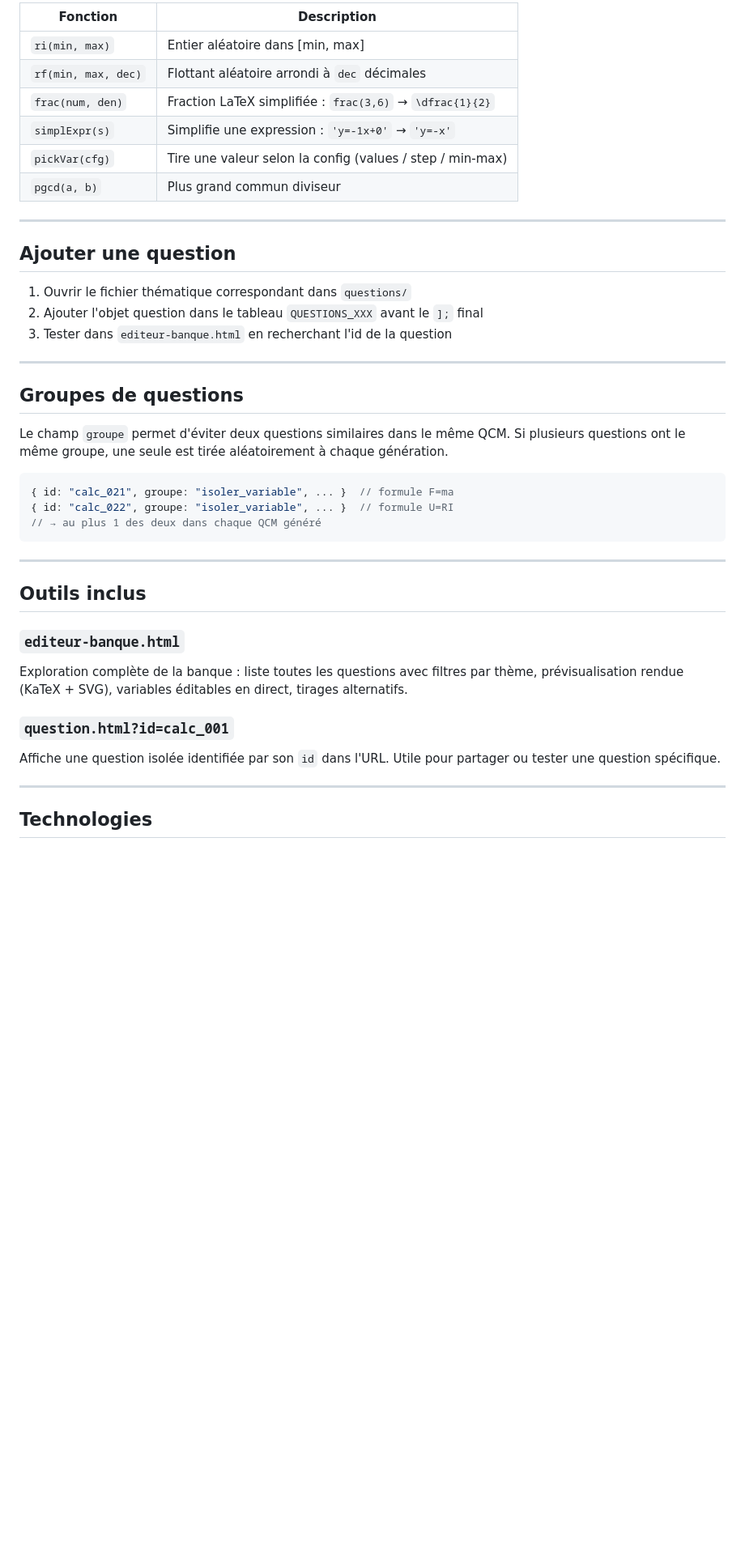
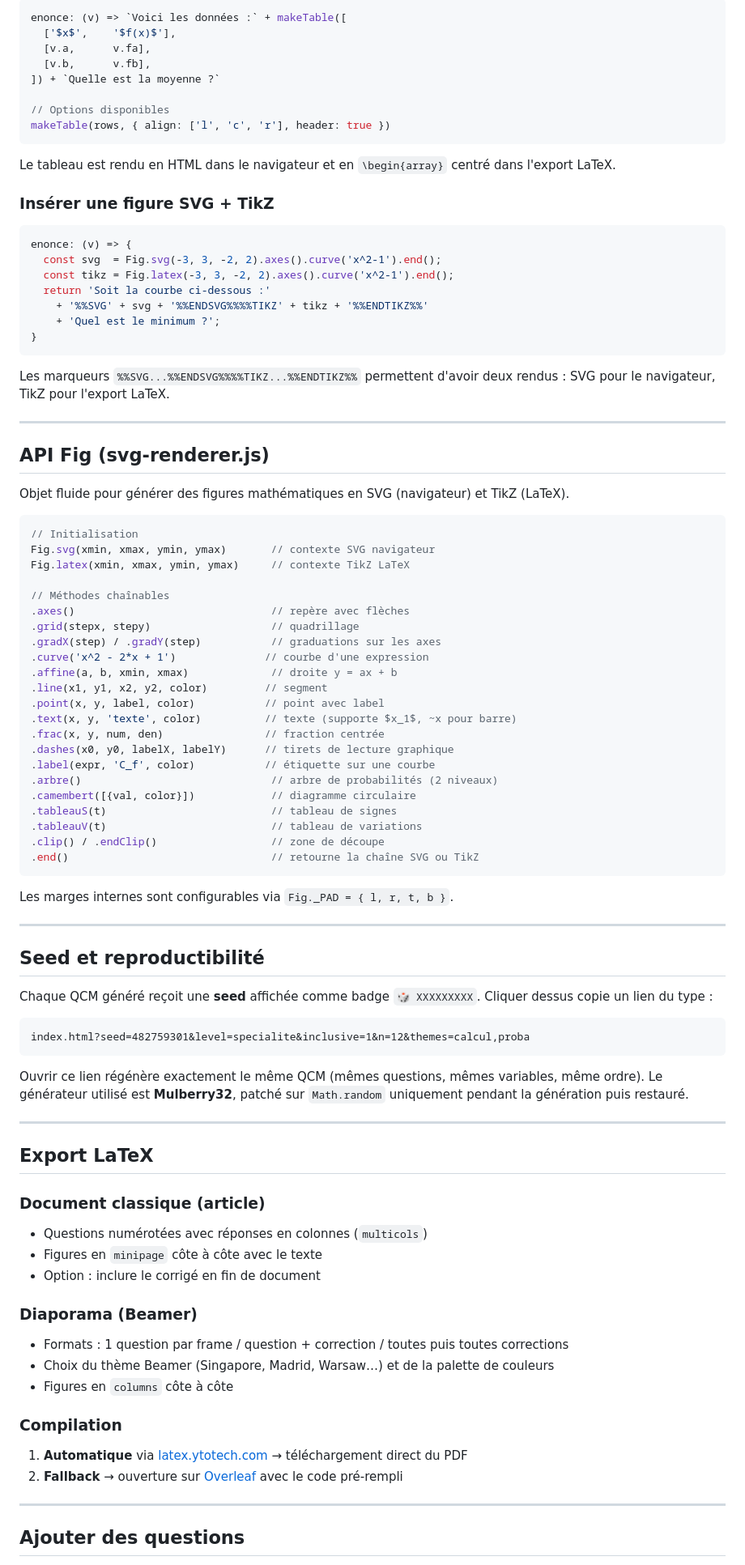
Before and after one commit to MathsRoz/QCM_1ere, a Markdown page: README.md, the part around one of its changes. Shown at 81% size. GitHub-like rendering; blank space fills up the shorter version.

````diff
--- a/README.md
+++ b/README.md
@@ -70,44 +81,95 @@ Chaque question est un objet JavaScript dans son fichier thématique :
 
-| Fonction | Description |
-|---|---|
-| `ri(min, max)` | Entier aléatoire dans [min, max] |
-| `rf(min, max, dec)` | Flottant aléatoire arrondi à `dec` décimales |
-| `frac(num, den)` | Fraction LaTeX simplifiée : `frac(3,6)` → `\dfrac{1}{2}` |
-| `simplExpr(s)` | Simplifie une expression : `'y=-1x+0'` → `'y=-x'` |
-| `pickVar(cfg)` | Tire une valeur selon la config (values / step / min-max) |
-| `pgcd(a, b)` | Plus grand commun diviseur |
+```js
+enonce: (v) => `Voici les données :` + makeTable([
+  ['$x$',    '$f(x)$'],
+  [v.a,      v.fa],
+  [v.b,      v.fb],
+]) + `Quelle est la moyenne ?`
+
+// Options disponibles
+makeTable(rows, { align: ['l', 'c', 'r'], header: true })
+```
+
+Le tableau est rendu en HTML dans le navigateur et en `\begin{array}` centré dans l'export LaTeX.
+
+### Insérer une figure SVG + TikZ
+
+```js
+enonce: (v) => {
+  const svg  = Fig.svg(-3, 3, -2, 2).axes().curve('x^2-1').end();
+  const tikz = Fig.latex(-3, 3, -2, 2).axes().curve('x^2-1').end();
+  return 'Soit la courbe ci-dessous :'
+    + '%%SVG' + svg + '%%ENDSVG%%%%TIKZ' + tikz + '%%ENDTIKZ%%'
+    + 'Quel est le minimum ?';
+}
+```
+
+Les marqueurs `%%SVG...%%ENDSVG%%%%TIKZ...%%ENDTIKZ%%` permettent d'avoir deux rendus : SVG pour le navigateur, TikZ pour l'export LaTeX.
 
 ---
 
-## Ajouter une question
+## API Fig (svg-renderer.js)
 
-1. Ouvrir le fichier thématique correspondant dans `questions/`
-2. Ajouter l'objet question dans le tableau `QUESTIONS_XXX` avant le `];` final
-3. Tester dans `editeur-banque.html` en recherchant l'id de la question
+Objet fluide pour générer des figures mathématiques en SVG (navigateur) et TikZ (LaTeX).
+
+```js
+// Initialisation
+Fig.svg(xmin, xmax, ymin, ymax)       // contexte SVG navigateur
+Fig.latex(xmin, xmax, ymin, ymax)     // contexte TikZ LaTeX
+
+// Méthodes chaînables
+.axes()                               // repère avec flèches
+.grid(stepx, stepy)                   // quadrillage
+.gradX(step) / .gradY(step)           // graduations sur les axes
+.curve('x^2 - 2*x + 1')              // courbe d'une expression
+.affine(a, b, xmin, xmax)             // droite y = ax + b
+.line(x1, y1, x2, y2, color)         // segment
+.point(x, y, label, color)           // point avec label
+.text(x, y, 'texte', color)          // texte (supporte $x_1$, ~x pour barre)
+.frac(x, y, num, den)                // fraction centrée
+.dashes(x0, y0, labelX, labelY)      // tirets de lecture graphique
+.label(expr, 'C_f', color)           // étiquette sur une courbe
+.arbre()                              // arbre de probabilités (2 niveaux)
+.camembert([{val, color}])            // diagramme circulaire
+.tableauS(t)                          // tableau de signes
+.tableauV(t)                          // tableau de variations
+.clip() / .endClip()                  // zone de découpe
+.end()                                // retourne la chaîne SVG ou TikZ
+```
+
+Les marges internes sont configurables via `Fig._PAD = { l, r, t, b }`.
 
 ---
 
-## Groupes de questions
+## Seed et reproductibilité
 
-Le champ `groupe` permet d'éviter deux questions similaires dans le même QCM. Si plusieurs questions ont le même groupe, une seule est tirée aléatoirement à chaque génération.
+Chaque QCM généré reçoit une **seed** affichée comme badge `🎲 XXXXXXXXX`. Cliquer dessus copie un lien du type :
 
-```js
-{ id: "calc_021", groupe: "isoler_variable", ... }  // formule F=ma
-{ id: "calc_022", groupe: "isoler_variable", ... }  // formule U=RI
-// → au plus 1 des deux dans chaque QCM généré
 ```
+index.html?seed=482759301&level=specialite&inclusive=1&n=12&themes=calcul,proba
+```
+
+Ouvrir ce lien régénère exactement le même QCM (mêmes questions, mêmes variables, même ordre). Le générateur utilisé est **Mulberry32**, patché sur `Math.random` uniquement pendant la génération puis restauré.
 
 ---
 
-## Outils inclus
+## Export LaTeX
 
-### `editeur-banque.html`
-Exploration complète de la banque : liste toutes les questions avec filtres par thème, prévisualisation rendue (KaTeX + SVG), variables éditables en direct, tirages alternatifs.
+### Document classique (article)
+- Questions numérotées avec réponses en colonnes (`multicols`)
+- Figures en `minipage` côte à côte avec le texte
+- Option : inclure le corrigé en fin de document
 
-### `question.html?id=calc_001`
-Affiche une question isolée identifiée par son `id` dans l'URL. Utile pour partager ou tester une question spécifique.
+### Diaporama (Beamer)
+- Formats : 1 question par frame / question + correction / toutes puis toutes corrections
+- Choix du thème Beamer (Singapore, Madrid, Warsaw…) et de la palette de couleurs
+- Figures en `columns` côte à côte
+
+### Compilation
+1. **Automatique** via [latex.ytotech.com](https://latex.ytotech.com) → téléchargement direct du PDF
+2. **Fallback** → ouverture sur [Overleaf](https://overleaf.com) avec le code pré-rempli
 
 ---
 
-## Technologies
+## Ajouter des questions
 
````
Also changed, not shown: other parts of README.md (+78 -49 lines).
